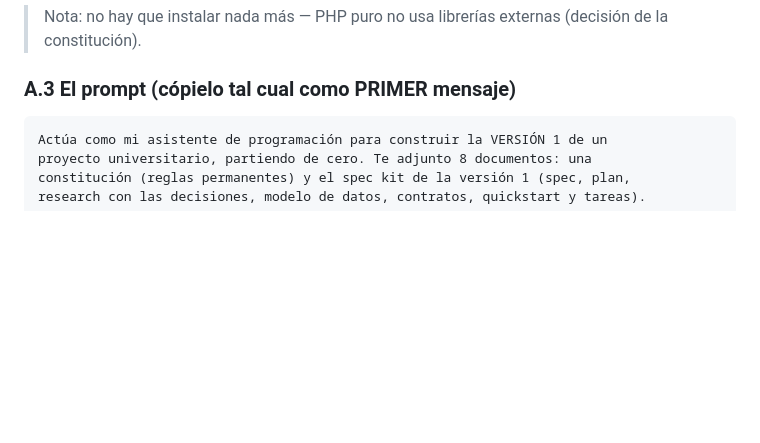
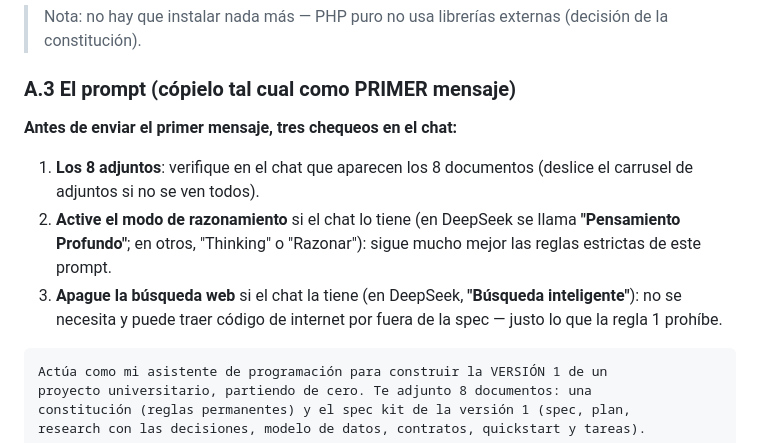
Before and after one commit to ccastro2050/proyecto_php, a Markdown page: docs/GUIA_IA.md, the part around the change. GitHub-like rendering; blank space fills up the shorter version.

Commit message:
GUIA_IA: chequeos previos al primer mensaje del chat
Salido de la prueba real: antes de enviar el prompt hay tres chequeos
que no estaban escritos — verificar los 8 adjuntos, activar el modo de
razonamiento del chat (en DeepSeek "Pensamiento Profundo") y apagar la
busqueda web (puede traer codigo por fuera de la spec).

````diff
--- a/docs/GUIA_IA.md
+++ b/docs/GUIA_IA.md
@@ -179,6 +179,17 @@ un comando parado en la carpeta equivocada — "no encuentro el archivo"):
 
 ### A.3 El prompt (cópielo tal cual como PRIMER mensaje)
 
+**Antes de enviar el primer mensaje, tres chequeos en el chat:**
+
+1. **Los 8 adjuntos**: verifique en el chat que aparecen los 8 documentos
+   (deslice el carrusel de adjuntos si no se ven todos).
+2. **Active el modo de razonamiento** si el chat lo tiene (en DeepSeek se
+   llama **"Pensamiento Profundo"**; en otros, "Thinking" o "Razonar"):
+   sigue mucho mejor las reglas estrictas de este prompt.
+3. **Apague la búsqueda web** si el chat la tiene (en DeepSeek,
+   **"Búsqueda inteligente"**): no se necesita y puede traer código de
+   internet por fuera de la spec — justo lo que la regla 1 prohíbe.
+
 ```
 Actúa como mi asistente de programación para construir la VERSIÓN 1 de un
 proyecto universitario, partiendo de cero. Te adjunto 8 documentos: una
````
